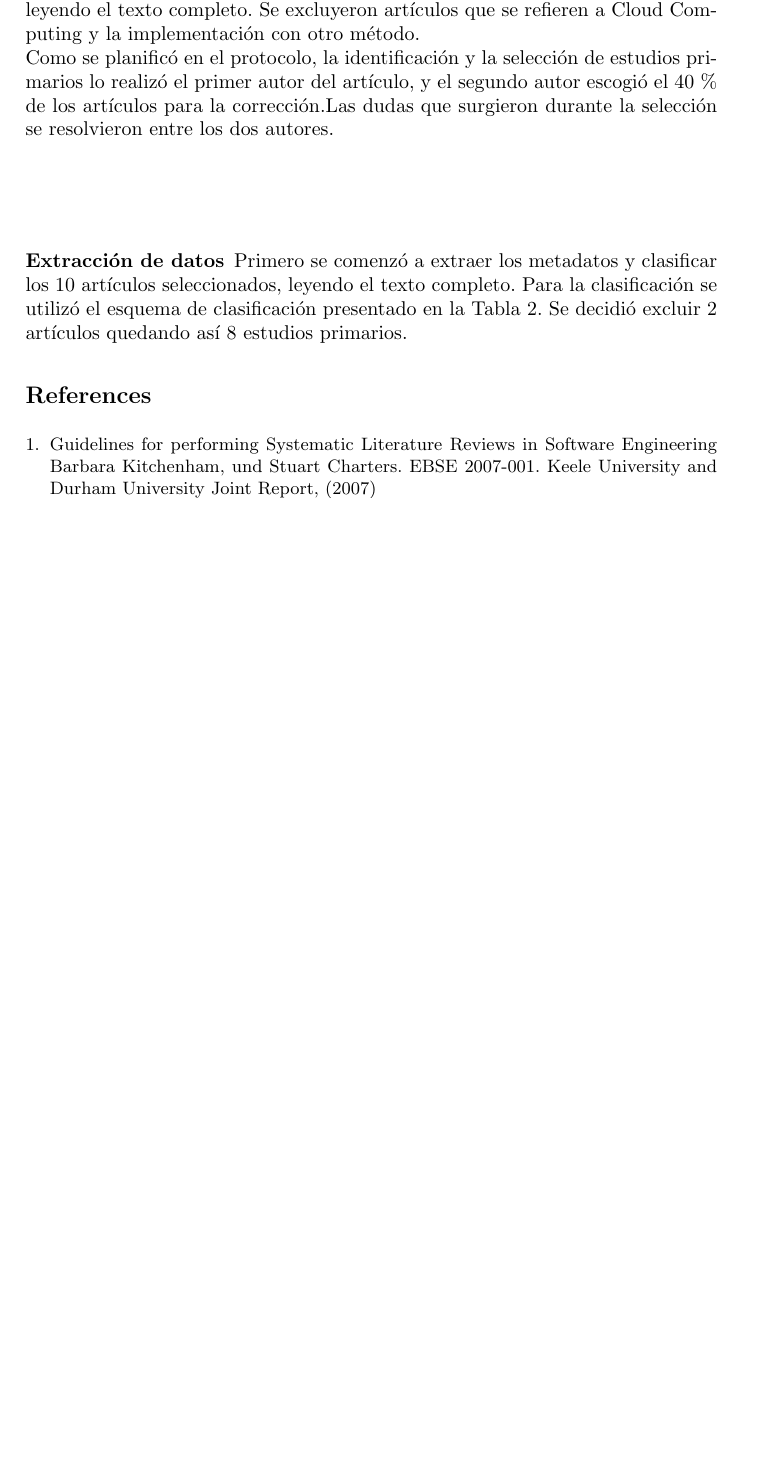
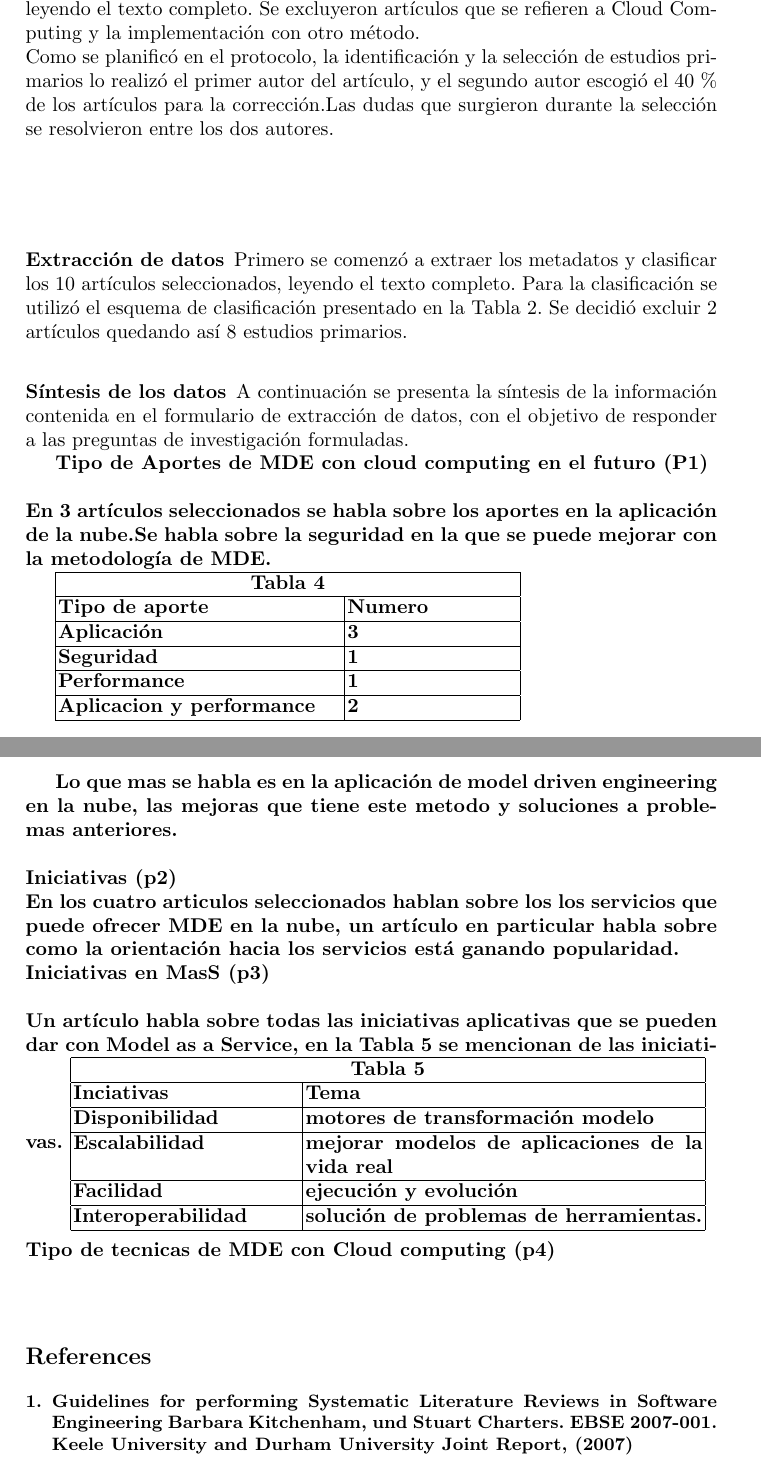
Before and after one commit to nessv/TP-Complementos, a LaTeX thesis (planningandexecute.tex): part of page 5 of 6 before the commit and two parts of pages 5 and 6 of 7 after it, the two joined at a grey line, cut so that both start at the same text, the shorter picture padded with empty space. Compiled offline with pdfLaTeX.

Commit message:
hasta pregunta3

```diff
--- a/planningandexecute.tex
+++ b/planningandexecute.tex
@@ -147,6 +143,56 @@ Como se planificó en el protocolo, la identificación y la selección de estudi
 
 \subsubsection{Extracción de datos}
 Primero se comenzó a extraer los metadatos y clasificar los 10 artículos seleccionados, leyendo el texto completo. Para la clasificación se utilizó el esquema de clasificación presentado en la Tabla 2. Se decidió excluir 2 artículos quedando así 8 estudios primarios.
+
+\subsubsection{Síntesis de los datos}
+A continuación se presenta la síntesis de la información contenida en el formulario de extracción de datos, con el objetivo de responder a las preguntas de investigación formuladas.
+
+\bf Tipo de Aportes de MDE con cloud computing en el futuro (P1) \\ \\
+En 3 artículos seleccionados se habla sobre los aportes en la aplicación de la nube.Se habla sobre la seguridad en la que se puede mejorar con la metodología de MDE.
+
+\begin{tabular}{  | p{5cm} | p{3cm} |}
+  \hline
+  \multicolumn{2}{|c|}{\bf Tabla 4} \\
+  \hline
+  \bf Tipo de aporte  & \bf Numero \\
+  \hline
+  Aplicación & 3 \\
+  \hline
+  Seguridad & 1 \\
+  \hline
+   Performance & 1 \\
+   \hline
+   Aplicacion y performance & 2 \\
+   \hline
+\end{tabular}
+\clearpage
+Lo que mas se habla es en la aplicación de model driven engineering en la nube, las mejoras que tiene este metodo y soluciones a problemas anteriores. \\ \\
+\bf Iniciativas (p2) \\
+En los cuatro articulos seleccionados hablan sobre los los servicios que puede ofrecer MDE en la nube, un artículo en particular habla sobre como  la orientación hacia los servicios está ganando popularidad.
+\\
+\bf Iniciativas en MasS (p3) \\ \\
+Un artículo habla sobre todas las iniciativas aplicativas que se pueden dar con Model as a Service, en la Tabla 5 se mencionan de las iniciativas.
+\begin{tabular}{  | p{4cm} | p{7cm} |}
+  \hline
+  \multicolumn{2}{|c|}{\bf Tabla 5} \\
+  \hline
+  \bf Inciativas  & \bf Tema \\
+  \hline
+   Disponibilidad & motores de transformación modelo \\
+  \hline
+   Escalabilidad & mejorar modelos de aplicaciones de la vida real \\
+  \hline
+   Facilidad & ejecución y evolución \\
+  \hline
+   Interoperabilidad & solución de problemas de herramientas. \\
+  \hline
+\end{tabular} \\ \\
+\bf Tipo de tecnicas de MDE con Cloud computing (p4)\\ \\
+
+
+
+
+
 
 \begin{thebibliography}{1}
 \bibitem{slr}
```
Also changed, not shown: planningandexecute.pdf, planningandexecute.tex (58 more changed lines).
